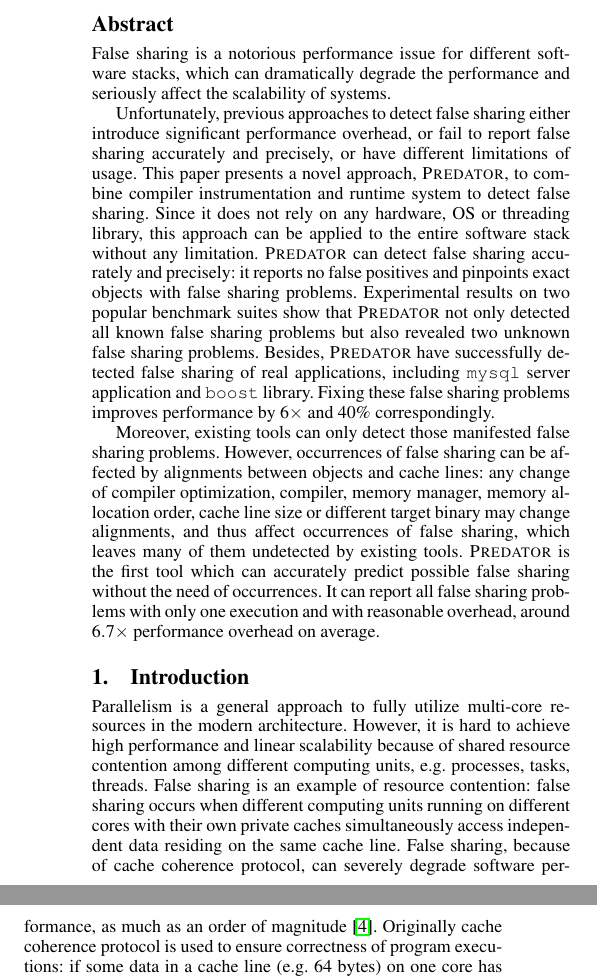
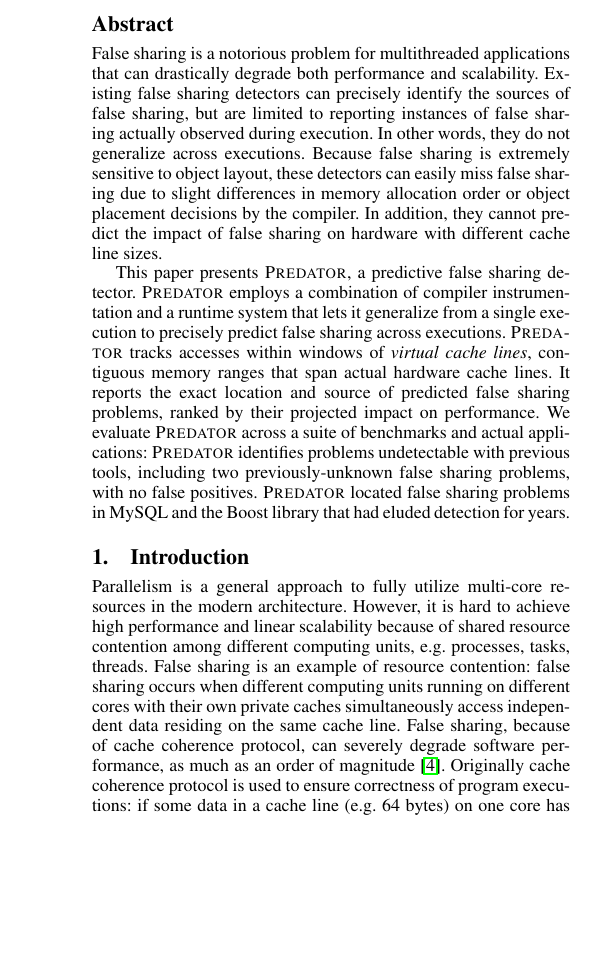
Before and after one commit to plasma-umass/Predator, a LaTeX paper (main.tex, which reads abstract.tex): two parts of the columns of page 1 of 10 before the commit and part of one column of page 1 of 10 after it, the two joined at a grey line, cut so that both start at the same text, the shorter picture padded with empty space. Compiled offline with pdfLaTeX; a missing font is replaced by an installed copy or a similar font.

Commit message:
Updated.

```diff
--- a/abstract.tex
+++ b/abstract.tex
@@ -5,7 +5,7 @@
 %So detecting false sharing accurately and precisely can be helpful for user to fix corresponding performance problem.
 
 \begin{comment}
-False sharing is notorious for performance degradation in multithreaded
+... performance degradation in multithreaded
 programs. It apprears when two or more threads running on different cores periodically access
 different portions of data that can fit into one cache line. Since caching
 system in a multicore processor needs to ensure a coherent view of memory
@@ -15,44 +15,83 @@ result, frequent cache invalidation can seriously affect the scalability and
 performance of multithreaded programs.
 \end{comment}
 
-False sharing is a notorious performance issue for different software stacks,
-which can dramatically degrade the performance and seriously affect the scalability of
-systems.
+False sharing is a notorious problem for multithreaded applications
+that can drastically degrade both performance and
+scalability. Existing false sharing detectors can precisely identify
+the sources of false sharing, but are limited to reporting instances
+of false sharing actually observed during execution. In other words,
+they do not generalize across executions. Because false sharing is
+extremely sensitive to object layout, these detectors can easily miss
+false sharing due to slight differences in memory allocation order or
+object placement decisions by the compiler. In addition, they cannot
+predict the impact of false sharing on hardware with different cache
+line sizes.
+
+%objects and cache lines: any change of compiler optimization, compiler, memory manager,
+%memory allocation order, cache line size or different target binary
+%may change alignments, and thus affect occurrences of false sharing,
+%which leaves many of them undetected by existing tools.
+
+This paper presents \Predator{}, a predictive false sharing
+detector. \Predator{} employs a combination of compiler
+instrumentation and a runtime system that lets it generalize from a
+single execution to precisely predict false sharing across executions.
+\predator{} tracks accesses within windows of \emph{virtual cache
+  lines}, contiguous memory ranges that span actual hardware
+cache lines. It reports the exact location and source of predicted
+false sharing problems, ranked by their projected impact on
+performance. We evaluate \Predator{} across a suite of benchmarks and
+actual applications: \Predator{} identifies problems undetectable with
+previous tools, including two previously-unknown false sharing
+problems, with no false positives. \Predator{} located false sharing
+problems in MySQL and the Boost library that had
+eluded detection for years.
+
+%\Predator{} identified two unknown false sharing problems
+%Besides, \Predator{} have successfully detected false sharing of real applications,
+%including \texttt{mysql} server application and \texttt{boost} library. Fixing these
+%false sharing problems improves performance by $6\times$ and $40\%$ correspondingly.
+
+
+
+%False sharing is a notorious performance issue for different software stacks,
+%which can dramatically degrade the performance and seriously affect the scalability of
+%systems.
 
 %Many reserach efforts have been made to detect false sharing.
-Unfortunately, previous approaches to detect false sharing
-either introduce significant performance overhead, or fail
-to report false sharing accurately and precisely, or have different limitations of usage.
+%Unfortunately, previous approaches to detect false sharing
+%either introduce significant performance overhead, or fail
+%to report false sharing accurately and precisely, or have different limitations of usage.
 %\sheriff{}, the prior state-of-the-art tool,
 %can only detect write-write false sharing in applications using \pthreads{} library.
-This paper presents a novel approach, \Predator{}, to combine compiler instrumentation
-and runtime system to detect false sharing.
+%This paper presents a novel approach, \Predator{}, to combine compiler instrumentation
+%and runtime system to detect false sharing.
 %the compiler instruments every memory access and
 %the runtime system collects and analyzes memory accesses to detect false sharing problems.
-Since it does not rely on any hardware, OS or threading library, this approach can be
-applied to the entire software stack without any limitation.
-\Predator{} can detect false sharing accurately and precisely: it reports no
-false positives and pinpoints exact objects with false sharing problems.
+%Since it does not rely on any hardware, OS or threading library, this approach can be
+%applied to the entire software stack without any limitation.
+%\Predator{} can detect false sharing accurately and precisely: it reports no
+%false positives and pinpoints exact objects with false sharing problems.
 %Also, unlike previous work, this method can be extended to
 %identify false sharing problems across the entire software stack, including
 %hypervisors, operating systems, libraries and applications.
-Experimental results on two popular benchmark suites
-show that \Predator{} not only detected all known false sharing problems but also revealed
-two unknown false sharing problems.
-Besides, \Predator{} have successfully detected false sharing of real applications,
-including \texttt{mysql} server application and \texttt{boost} library. Fixing these
-false sharing problems improves performance by $6\times$ and $40\%$ correspondingly.
+%Experimental results on two popular benchmark suites
+%show that \Predator{} not only detected all known false sharing problems but also revealed
+%two unknown false sharing problems.
+%Besides, \Predator{} have successfully detected false sharing of real applications,
+%including \texttt{mysql} server application and \texttt{boost} library. Fixing these
+%false sharing problems improves performance by $6\times$ and $40\%$ correspondingly.
 
-Moreover, existing tools can only detect those manifested false sharing problems.
-However, occurrences of false sharing can be affected by alignments between
-objects and cache lines: any change of compiler optimization, compiler, memory manager,
-memory allocation order, cache line size or different target binary
-may change alignments, and thus affect occurrences of false sharing,
-which leaves many of them undetected by existing tools.
-\Predator{} is the first tool which can accurately predict possible false sharing
-without the need of occurrences.
-It can report all false sharing problems with only one execution and with reasonable overhead,
-around $6.7\times$ performance overhead on average.
+%Moreover, existing tools can only detect those manifested false sharing problems.
+%However, occurrences of false sharing can be affected by alignments between
+%objects and cache lines: any change of compiler optimization, compiler, memory manager,
+%memory allocation order, cache line size or different target binary
+%may change alignments, and thus affect occurrences of false sharing,
+%which leaves many of them undetected by existing tools.
+%\Predator{} is the first tool which can accurately predict possible false sharing
+%without the need of occurrences.
+%It can report all false sharing problems with only one execution and with reasonable overhead,
+%around $6.7\times$ performance overhead on average.
 
 %What is novel in our work?
 %How is the performance overhead?
```
